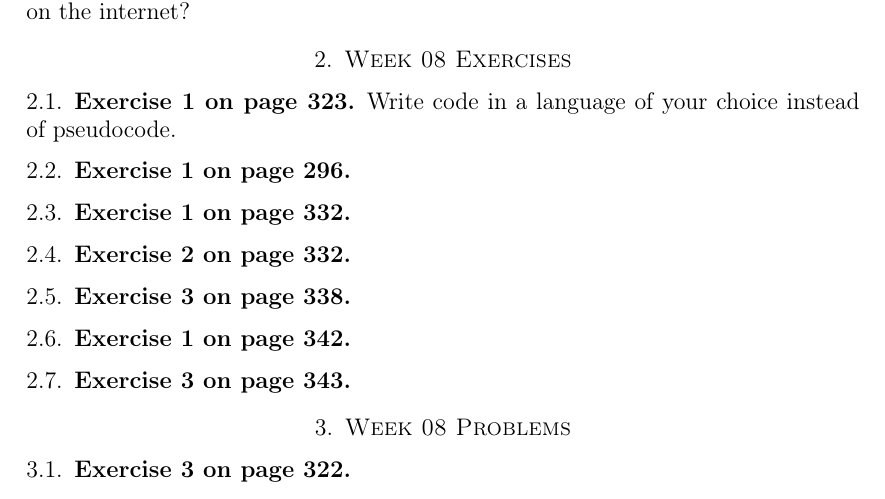
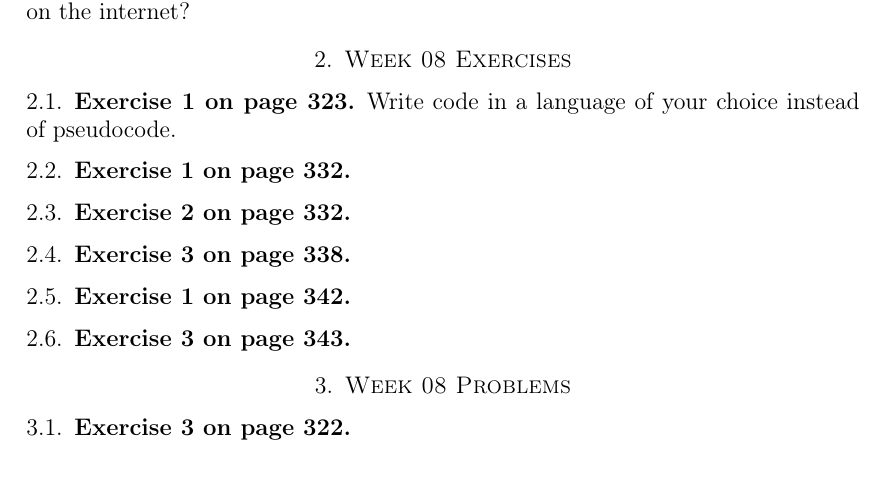
Before and after one commit to yenrabbyui/CS_306_course_material, a LaTeX paper (weeklies/wa09.tex): part of page 2 of 2, cut so that both start at the same text. Compiled offline with pdfLaTeX.

Commit message:
removed exercise from previous chapter.

```diff
--- a/weeklies/wa09.tex
+++ b/weeklies/wa09.tex
@@ -95,7 +95,6 @@ How many algorithms for finding minimum spanning trees of undirected connected g
  \section{Week 08 Exercises}
 \subsection{ Exercise 1 on page 323}
 Write code in a language of your choice instead of pseudocode.
-\subsection{ Exercise 1 on page 296}
 \subsection{Exercise 1 on page 332}
 \subsection{Exercise 2 on page 332}
 \subsection{Exercise 3 on page 338}
```
